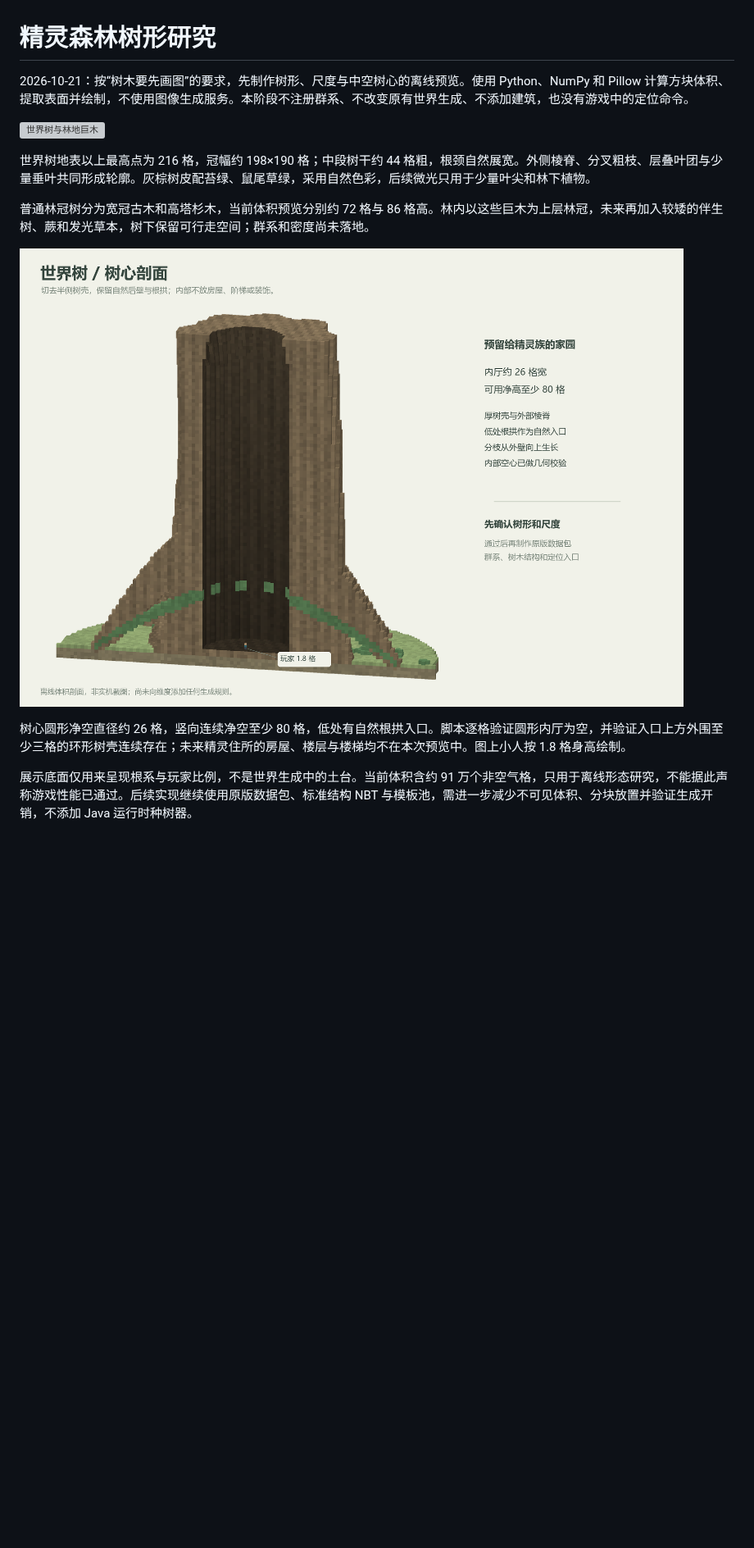
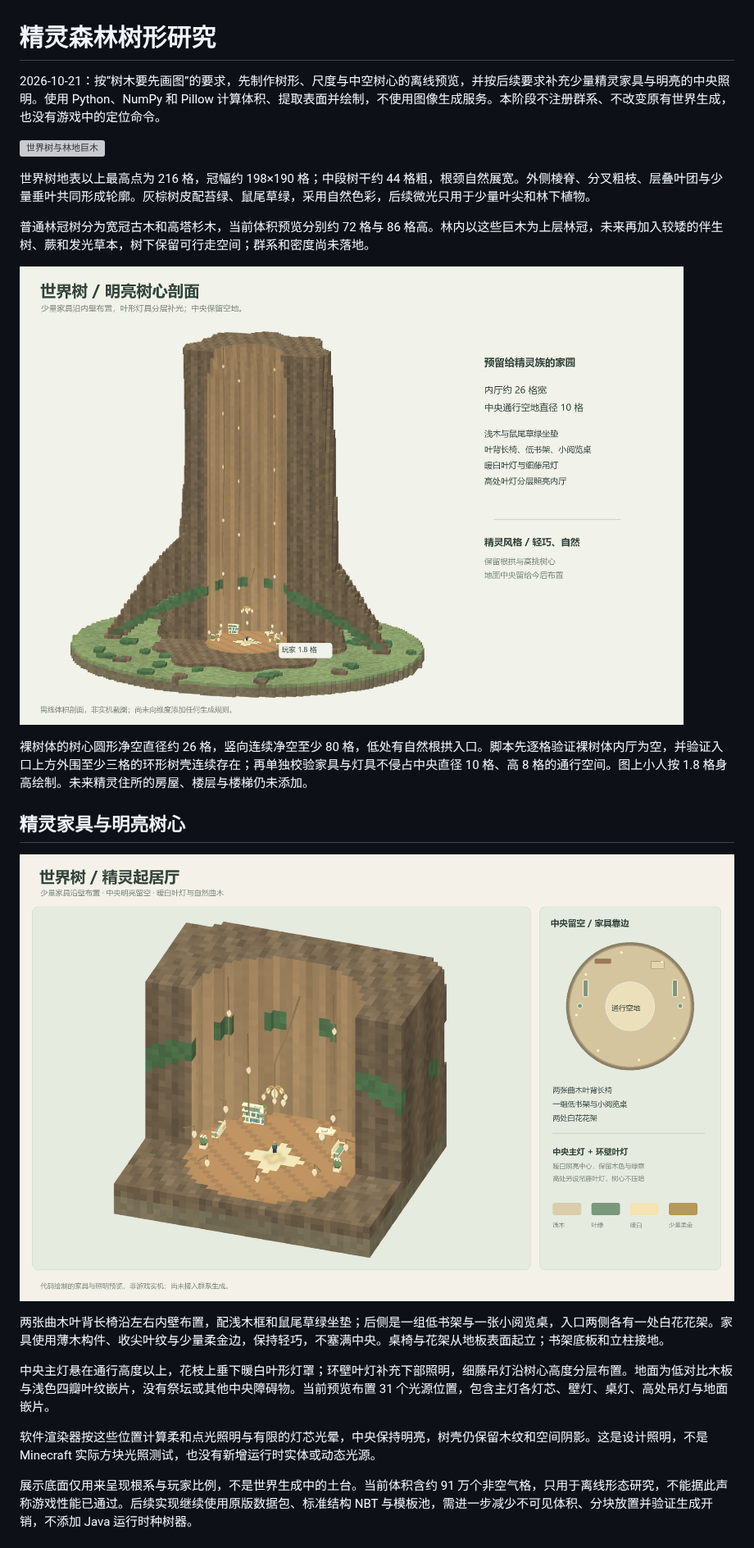
Before and after one commit to wushuowei1145/Logos-Spellwrought-Expanse, a Markdown page: docs/ELVEN_FOREST_STUDY.md, the part around one of its changes. Shown at 82% size. Drawn GitHub-style; pictures changed too: docs/concepts/elven-forest/world-tree-cutaway.png, docs/concepts/elven-forest/world-tree-interior.png (added); blank space fills up the shorter version; grey boxes are pictures that could not be loaded.

Commit message:
Furnish the world tree study with elven furniture and warm leaf lights

```diff
--- a/docs/ELVEN_FOREST_STUDY.md
+++ b/docs/ELVEN_FOREST_STUDY.md
@@ -1,6 +1,6 @@
 # 精灵森林树形研究
 
-2026-10-21：按“树木要先画图”的要求，先制作树形、尺度与中空树心的离线预览。使用 Python、NumPy 和 Pillow 计算方块体积、提取表面并绘制，不使用图像生成服务。本阶段不注册群系、不改变原有世界生成、不添加建筑，也没有游戏中的定位命令。
+2026-10-21：按“树木要先画图”的要求，先制作树形、尺度与中空树心的离线预览，并按后续要求补充少量精灵家具与明亮的中央照明。使用 Python、NumPy 和 Pillow 计算体积、提取表面并绘制，不使用图像生成服务。本阶段不注册群系、不改变原有世界生成，也没有游戏中的定位命令。
 
 ![世界树与林地巨木](concepts/elven-forest/tree-study.png)
 
@@ -10,7 +10,17 @@
 
 ![中空树心剖面](concepts/elven-forest/world-tree-cutaway.png)
 
-树心圆形净空直径约 26 格，竖向连续净空至少 80 格，低处有自然根拱入口。脚本逐格验证圆形内厅为空，并验证入口上方外围至少三格的环形树壳连续存在；未来精灵住所的房屋、楼层与楼梯均不在本次预览中。图上小人按 1.8 格身高绘制。
+裸树体的树心圆形净空直径约 26 格，竖向连续净空至少 80 格，低处有自然根拱入口。脚本先逐格验证裸树体内厅为空，并验证入口上方外围至少三格的环形树壳连续存在；再单独校验家具与灯具不侵占中央直径 10 格、高 8 格的通行空间。图上小人按 1.8 格身高绘制。未来精灵住所的房屋、楼层与楼梯仍未添加。
+
+## 精灵家具与明亮树心
+
+![少量家具与暖白叶灯](concepts/elven-forest/world-tree-interior.png)
+
+两张曲木叶背长椅沿左右内壁布置，配浅木框和鼠尾草绿坐垫；后侧是一组低书架与一张小阅览桌，入口两侧各有一处白花花架。家具使用薄木构件、收尖叶纹与少量柔金边，保持轻巧，不塞满中央。桌椅与花架从地板表面起立；书架底板和立柱接地。
+
+中央主灯悬在通行高度以上，花枝上垂下暖白叶形灯罩；环壁叶灯补充下部照明，细藤吊灯沿树心高度分层布置。地面为低对比木板与浅色四瓣叶纹嵌片，没有祭坛或其他中央障碍物。当前预览布置 31 个光源位置，包含主灯各灯芯、壁灯、桌灯、高处吊灯与地面嵌片。
+
+软件渲染器按这些位置计算柔和点光照明与有限的灯芯光晕，中央保持明亮，树壳仍保留木纹和空间阴影。这是设计照明，不是 Minecraft 实际方块光照测试，也没有新增运行时实体或动态光源。
 
 展示底面仅用来呈现根系与玩家比例，不是世界生成中的土台。当前体积含约 91 万个非空气格，只用于离线形态研究，不能据此声称游戏性能已通过。后续实现继续使用原版数据包、标准结构 NBT 与模板池，需进一步减少不可见体积、分块放置并验证生成开销，不添加 Java 运行时种树器。
 
```
Also changed, not shown: other parts of docs/ELVEN_FOREST_STUDY.md (+1 -1 lines), 4 other files.
